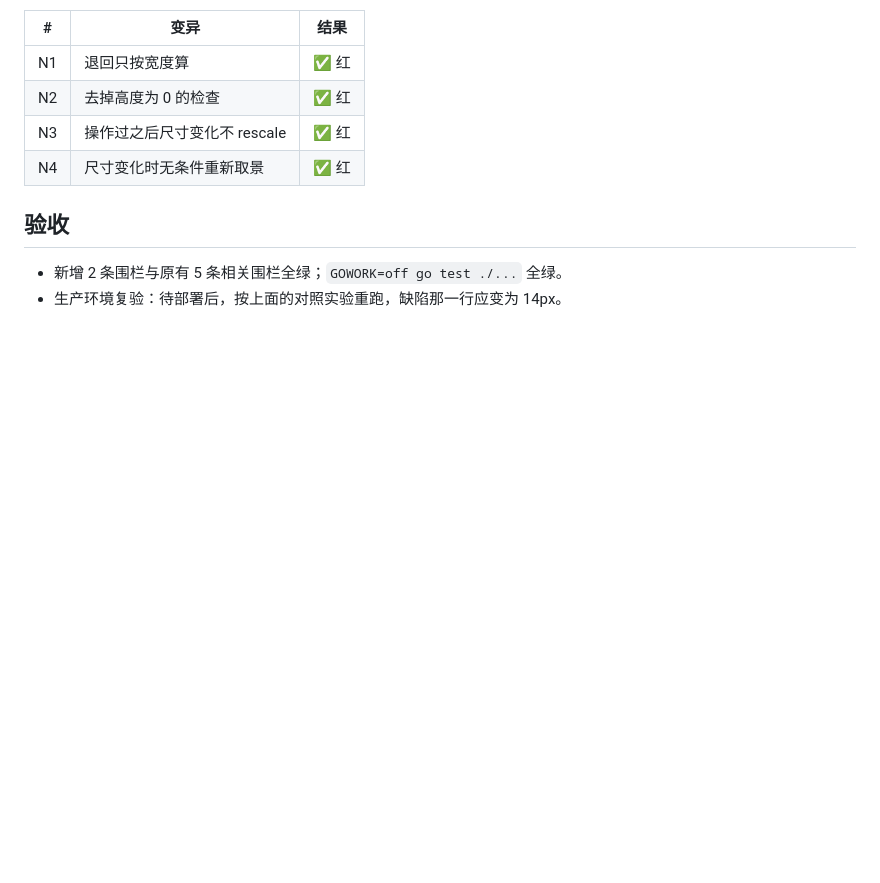
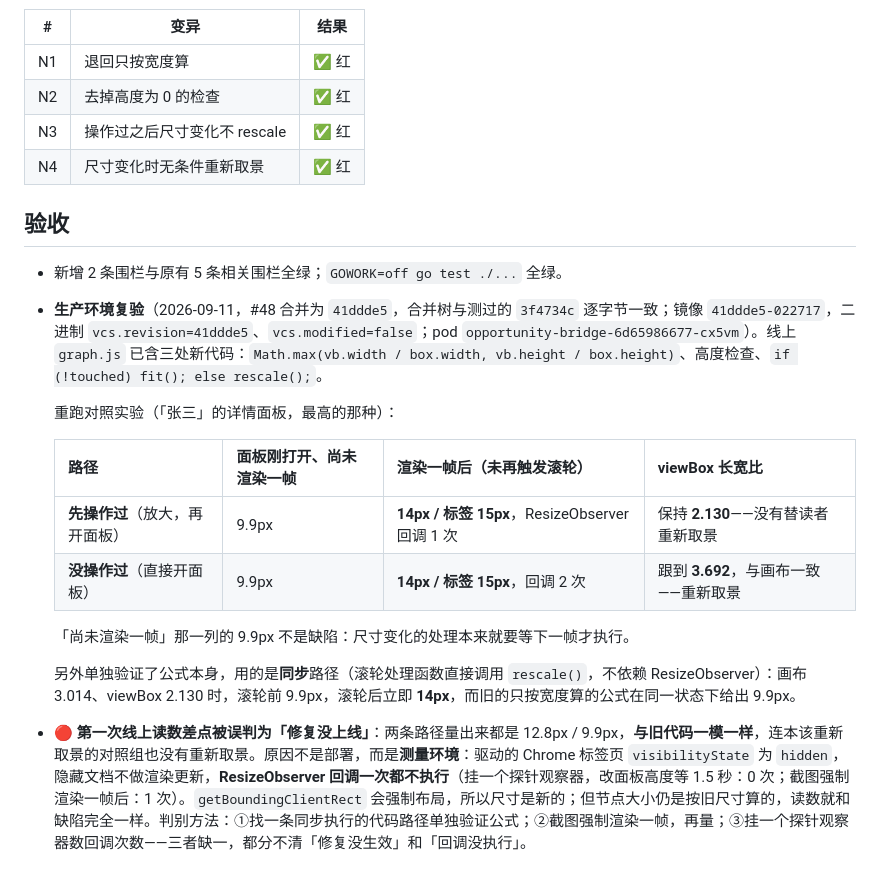
Before and after one commit to damonleelcx/Opportunity-Bridge-Agent, a Markdown page: docs/bugfix/2026-09-11-nodes-shrank-after-the-reader-touched-the-graph.md, the part around the change. Drawn GitHub-style; blank space fills up the shorter version.

Commit message:
Record the production re-check for the node-size fix
The acceptance section still said production had not been re-checked. It
has, on image 41ddde5-022717 (binary vcs.revision 41ddde5, not modified).

With the tallest 详情 panel open and no wheel after the panel changed, both
branches of the resize handler held 14px once a frame was rendered: after
touching the view the viewBox stayed at 2.130 (the reader's view left
alone); without touching it the viewBox followed the frame to 3.692. The
formula alone was also checked through the synchronous wheel path: 9.9px
to 14px at a frame aspect of 3.014 against a viewBox of 2.130.

Also written down, because it nearly produced a wrong conclusion: the
first reading matched the old bug exactly, including a control that did
not re-frame. The driven Chrome tab was hidden, so ResizeObserver
delivered zero callbacks until a screenshot forced a frame. Those numbers
were the measurement, not the deploy.

Co-Authored-By: Claude Opus 5 <noreply@anthropic.com>

```diff
--- a/docs/bugfix/2026-09-11-nodes-shrank-after-the-reader-touched-the-graph.md
+++ b/docs/bugfix/2026-09-11-nodes-shrank-after-the-reader-touched-the-graph.md
@@ -68,4 +68,17 @@ SVG 按 `xMidYMid meet` 绘制：画布形状和 viewBox 形状不一致时，
 ## 验收
 
 - 新增 2 条围栏与原有 5 条相关围栏全绿；`GOWORK=off go test ./...` 全绿。
-- 生产环境复验：待部署后，按上面的对照实验重跑，缺陷那一行应变为 14px。
+- **生产环境复验**（2026-09-11，#48 合并为 `41ddde5`，合并树与测过的 `3f4734c` 逐字节一致；镜像 `41ddde5-022717`，二进制 `vcs.revision=41ddde5`、`vcs.modified=false`；pod `opportunity-bridge-6d65986677-cx5vm`）。线上 `graph.js` 已含三处新代码：`Math.max(vb.width / box.width, vb.height / box.height)`、高度检查、`if (!touched) fit(); else rescale();`。
+
+  重跑对照实验（「张三」的详情面板，最高的那种）：
+
+  | 路径 | 面板刚打开、尚未渲染一帧 | 渲染一帧后（**未再触发滚轮**） | viewBox 长宽比 |
+  |---|---|---|---|
+  | **先操作过**（放大，再开面板） | 9.9px | **14px / 标签 15px**，ResizeObserver 回调 1 次 | 保持 **2.130**——没有替读者重新取景 |
+  | **没操作过**（直接开面板） | 9.9px | **14px / 标签 15px**，回调 2 次 | 跟到 **3.692**，与画布一致——重新取景 |
+
+  「尚未渲染一帧」那一列的 9.9px 不是缺陷：尺寸变化的处理本来就要等下一帧才执行。
+
+  另外单独验证了公式本身，用的是**同步**路径（滚轮处理函数直接调用 `rescale()`，不依赖 ResizeObserver）：画布 3.014、viewBox 2.130 时，滚轮前 9.9px，滚轮后立即 **14px**，而旧的只按宽度算的公式在同一状态下给出 9.9px。
+
+- 🔴 **第一次线上读数差点被误判为「修复没上线」**：两条路径量出来都是 12.8px / 9.9px，**与旧代码一模一样**，连本该重新取景的对照组也没有重新取景。原因不是部署，而是**测量环境**：驱动的 Chrome 标签页 `visibilityState` 为 `hidden`，隐藏文档不做渲染更新，**ResizeObserver 回调一次都不执行**（挂一个探针观察器，改面板高度等 1.5 秒：0 次；截图强制渲染一帧后：1 次）。`getBoundingClientRect` 会强制布局，所以尺寸是新的；但节点大小仍是按旧尺寸算的，读数就和缺陷完全一样。判别方法：①找一条同步执行的代码路径单独验证公式；②截图强制渲染一帧，再量；③挂一个探针观察器数回调次数——三者缺一，都分不清「修复没生效」和「回调没执行」。
```
